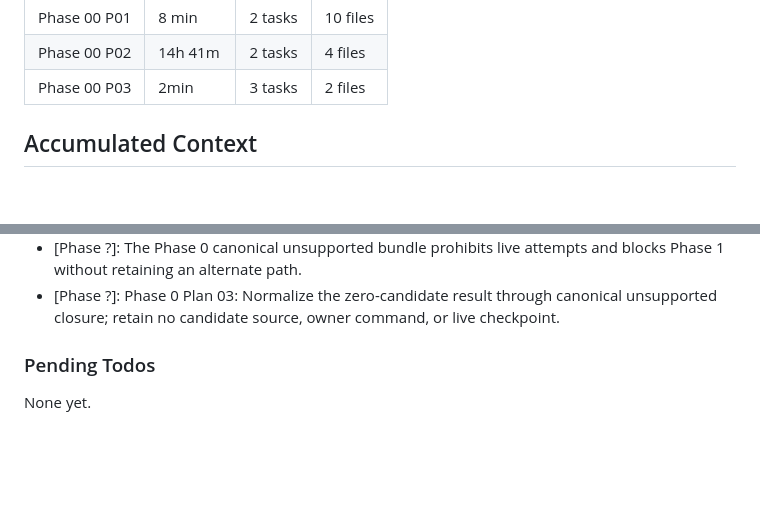
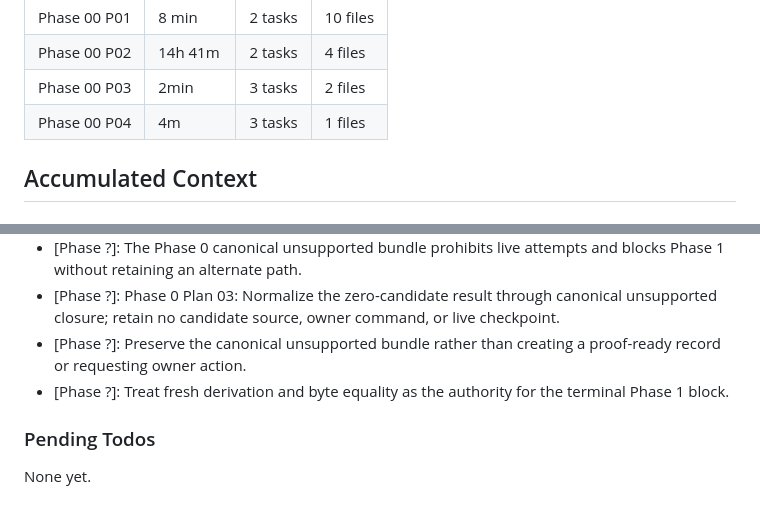
Before and after one commit to gabeosx/canis97, a Markdown page: .planning/STATE.md, 2 parts joined by grey strips. GitHub-like rendering; blank space fills up the shorter version.

```diff
--- a/.planning/STATE.md
+++ b/.planning/STATE.md
@@ -61,6 +61,7 @@ Progress: [███░░░░░░░] 25%
 | Phase 00 P01 | 8 min | 2 tasks | 10 files |
 | Phase 00 P02 | 14h 41m | 2 tasks | 4 files |
 | Phase 00 P03 | 2min | 3 tasks | 2 files |
+| Phase 00 P04 | 4m | 3 tasks | 1 files |
 
 ## Accumulated Context
 
@@ -79,6 +80,8 @@ Decisions are logged in PROJECT.md Key Decisions table. Recent decisions affecti
 - [Phase ?]: Map the absence of public first-party SiriusXM authentication documentation to a validated unsupported result; do not browse, inspect, or infer provider behavior.
 - [Phase ?]: The Phase 0 canonical unsupported bundle prohibits live attempts and blocks Phase 1 without retaining an alternate path.
 - [Phase ?]: Phase 0 Plan 03: Normalize the zero-candidate result through canonical unsupported closure; retain no candidate source, owner command, or live checkpoint.
+- [Phase ?]: Preserve the canonical unsupported bundle rather than creating a proof-ready record or requesting owner action.
+- [Phase ?]: Treat fresh derivation and byte equality as the authority for the terminal Phase 1 block.
 
 ### Pending Todos
 
```
Also changed, not shown: other parts of .planning/STATE.md (+9 -9 lines), .planning/ROADMAP.md (+3 -3 lines), 1 other file.
